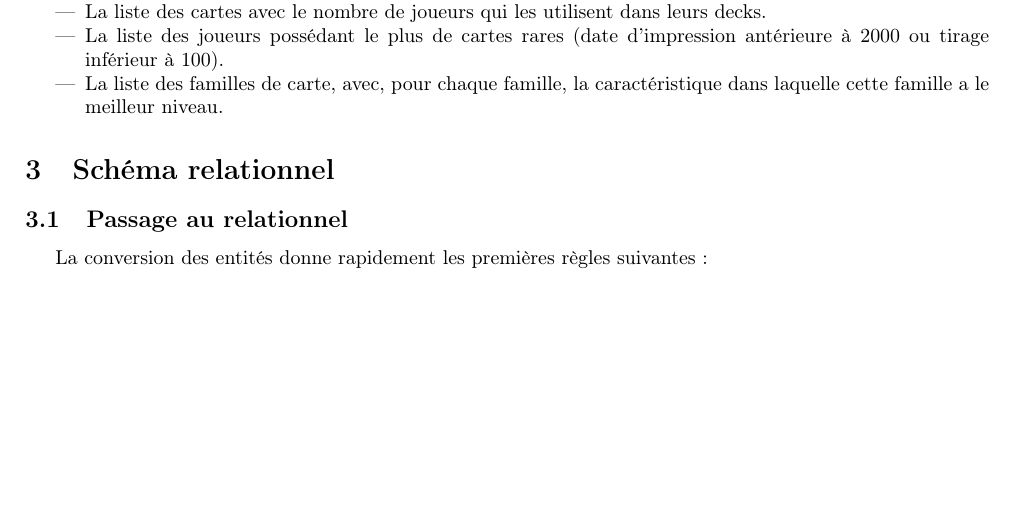
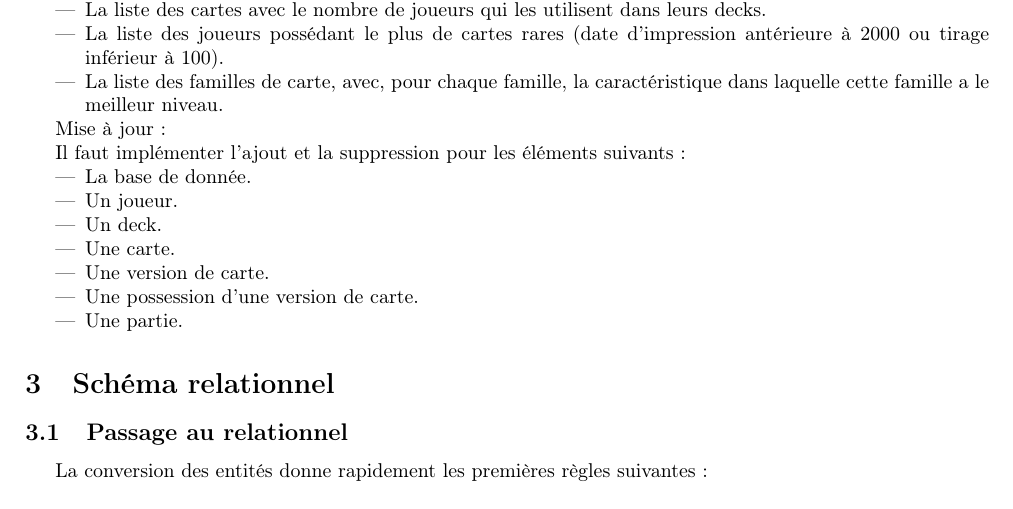
Before and after one commit to Maelleto-do/Database-monitor, a LaTeX document (doc/Rapport.tex): part of page 1 of 2, cut so that both start at the same text, the shorter picture padded with empty space. Compiled offline with pdfLaTeX.

Commit message:
Rapport: added `Mise à jour` actions

```diff
--- a/doc/Rapport.tex
+++ b/doc/Rapport.tex
@@ -73,6 +73,19 @@ Statistiques~:
     caractéristique dans laquelle cette famille a le meilleur niveau.
 \end{itemize}
 
+Mise à jour~:
+
+Il faut implémenter l'ajout et la suppression pour les éléments suivants~:
+\begin{itemize}
+  \item La base de donnée.
+  \item Un joueur.
+  \item Un deck.
+  \item Une carte.
+  \item Une version de carte.
+  \item Une possession d'une version de carte.
+  \item Une partie.
+\end{itemize}
+
 \section{Schéma relationnel}
 \subsection{Passage au relationnel}
 
```
